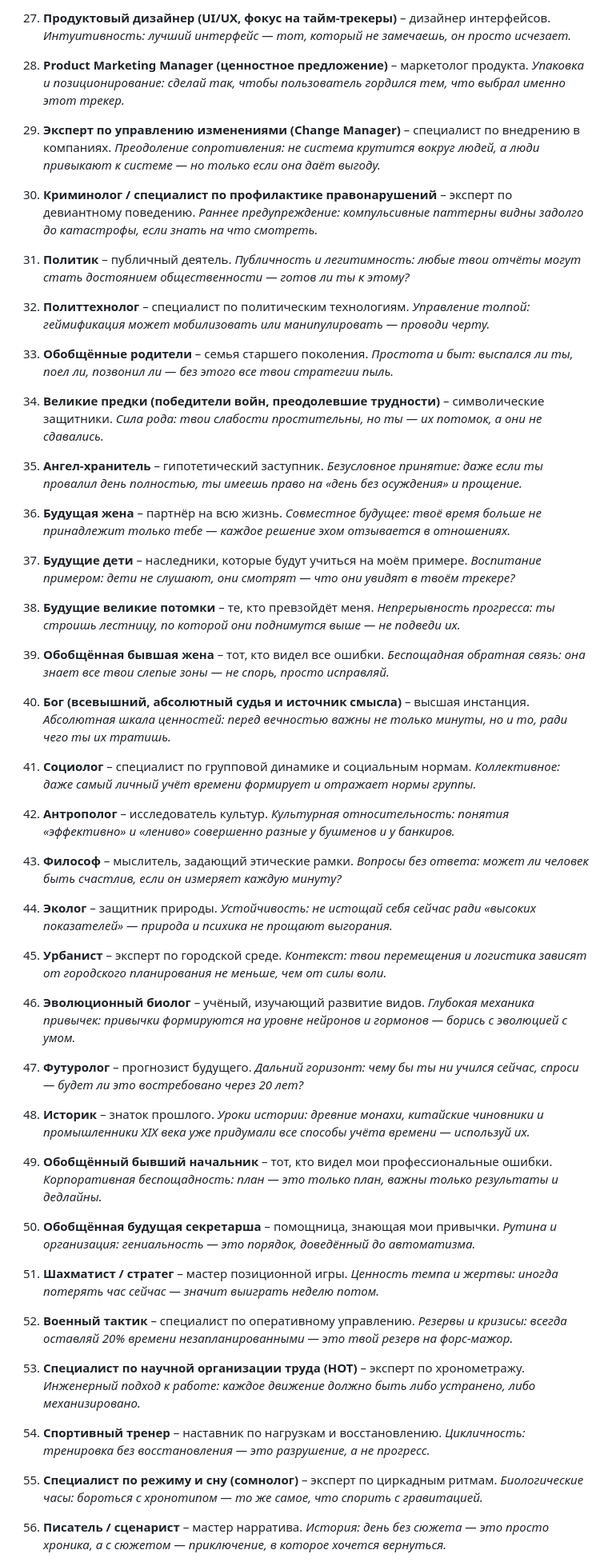
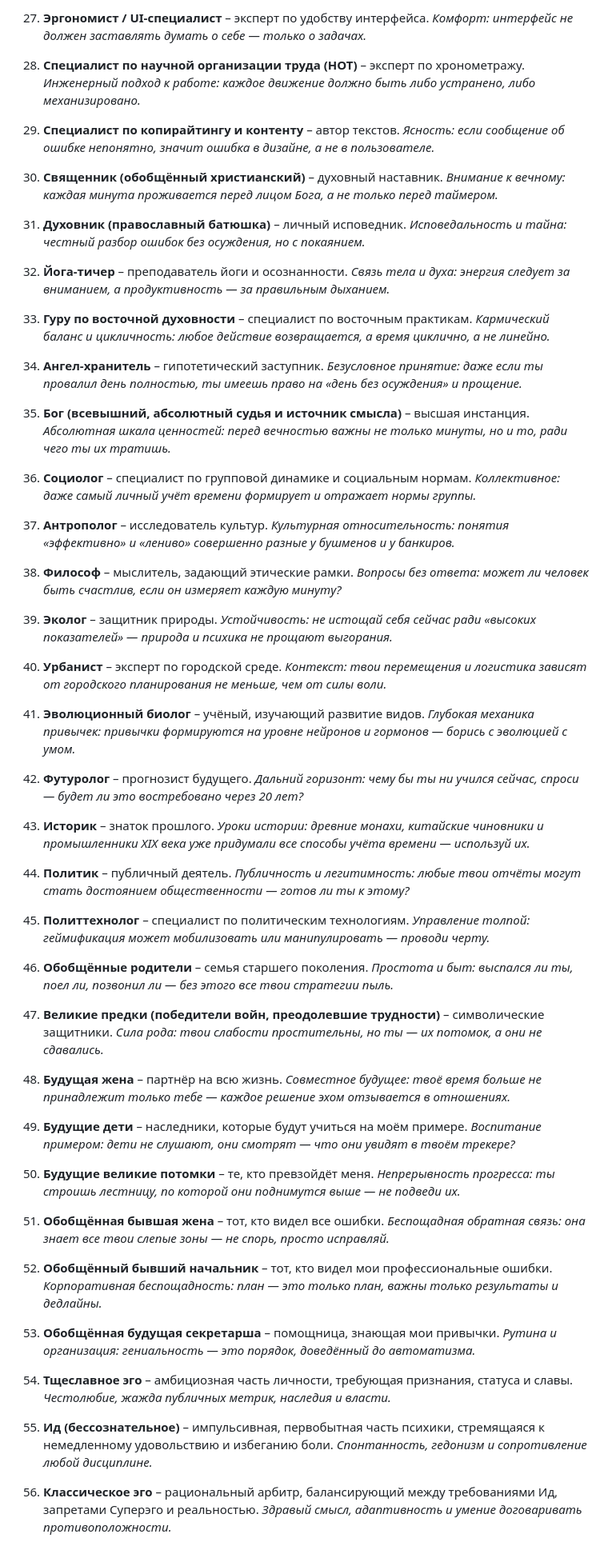
Before and after one commit to slqamsk/gol, a Markdown page: req/team.md, the part around one of its changes. Shown at 80% size. Rendered like a GitHub page.

```diff
--- a/req/team.md
+++ b/req/team.md
@@ -54,61 +54,61 @@
 
-27. **Продуктовый дизайнер (UI/UX, фокус на тайм-трекеры)** – дизайнер интерфейсов. *Интуитивность: лучший интерфейс — тот, который не замечаешь, он просто исчезает.*
+27. **Эргономист / UI-специалист** – эксперт по удобству интерфейса. *Комфорт: интерфейс не должен заставлять думать о себе — только о задачах.*
 
-28. **Product Marketing Manager (ценностное предложение)** – маркетолог продукта. *Упаковка и позиционирование: сделай так, чтобы пользователь гордился тем, что выбрал именно этот трекер.*
+28. **Специалист по научной организации труда (НОТ)** – эксперт по хронометражу. *Инженерный подход к работе: каждое движение должно быть либо устранено, либо механизировано.*
 
-29. **Эксперт по управлению изменениями (Change Manager)** – специалист по внедрению в компаниях. *Преодоление сопротивления: не система крутится вокруг людей, а люди привыкают к системе — но только если она даёт выгоду.*
+29. **Специалист по копирайтингу и контенту** – автор текстов. *Ясность: если сообщение об ошибке непонятно, значит ошибка в дизайне, а не в пользователе.*
 
-30. **Криминолог / специалист по профилактике правонарушений** – эксперт по девиантному поведению. *Раннее предупреждение: компульсивные паттерны видны задолго до катастрофы, если знать на что смотреть.*
+30. **Священник (обобщённый христианский)** – духовный наставник. *Внимание к вечному: каждая минута проживается перед лицом Бога, а не только перед таймером.*
 
-31. **Политик** – публичный деятель. *Публичность и легитимность: любые твои отчёты могут стать достоянием общественности — готов ли ты к этому?*
+31. **Духовник (православный батюшка)** – личный исповедник. *Исповедальность и тайна: честный разбор ошибок без осуждения, но с покаянием.*
 
-32. **Политтехнолог** – специалист по политическим технологиям. *Управление толпой: геймификация может мобилизовать или манипулировать — проводи черту.*
+32. **Йога-тичер** – преподаватель йоги и осознанности. *Связь тела и духа: энергия следует за вниманием, а продуктивность — за правильным дыханием.*
 
-33. **Обобщённые родители** – семья старшего поколения. *Простота и быт: выспался ли ты, поел ли, позвонил ли — без этого все твои стратегии пыль.*
+33. **Гуру по восточной духовности** – специалист по восточным практикам. *Кармический баланс и цикличность: любое действие возвращается, а время циклично, а не линейно.*
 
-34. **Великие предки (победители войн, преодолевшие трудности)** – символические защитники. *Сила рода: твои слабости простительны, но ты — их потомок, а они не сдавались.*
+34. **Ангел-хранитель** – гипотетический заступник. *Безусловное принятие: даже если ты провалил день полностью, ты имеешь право на «день без осуждения» и прощение.*
 
-35. **Ангел-хранитель** – гипотетический заступник. *Безусловное принятие: даже если ты провалил день полностью, ты имеешь право на «день без осуждения» и прощение.*
+35. **Бог (всевышний, абсолютный судья и источник смысла)** – высшая инстанция. *Абсолютная шкала ценностей: перед вечностью важны не только минуты, но и то, ради чего ты их тратишь.*
 
-36. **Будущая жена** – партнёр на всю жизнь. *Совместное будущее: твоё время больше не принадлежит только тебе — каждое решение эхом отзывается в отношениях.*
+36. **Социолог** – специалист по групповой динамике и социальным нормам. *Коллективное: даже самый личный учёт времени формирует и отражает нормы группы.*
 
-37. **Будущие дети** – наследники, которые будут учиться на моём примере. *Воспитание примером: дети не слушают, они смотрят — что они увидят в твоём трекере?*
+37. **Антрополог** – исследователь культур. *Культурная относительность: понятия «эффективно» и «лениво» совершенно разные у бушменов и у банкиров.*
 
-38. **Будущие великие потомки** – те, кто превзойдёт меня. *Непрерывность прогресса: ты строишь лестницу, по которой они поднимутся выше — не подведи их.*
+38. **Философ** – мыслитель, задающий этические рамки. *Вопросы без ответа: может ли человек быть счастлив, если он измеряет каждую минуту?*
 
-39. **Обобщённая бывшая жена** – тот, кто видел все ошибки. *Беспощадная обратная связь: она знает все твои слепые зоны — не спорь, просто исправляй.*
+39. **Эколог** – защитник природы. *Устойчивость: не истощай себя сейчас ради «высоких показателей» — природа и психика не прощают выгорания.*
 
-40. **Бог (всевышний, абсолютный судья и источник смысла)** – высшая инстанция. *Абсолютная шкала ценностей: перед вечностью важны не только минуты, но и то, ради чего ты их тратишь.*
+40. **Урбанист** – эксперт по городской среде. *Контекст: твои перемещения и логистика зависят от городского планирования не меньше, чем от силы воли.*
 
-41. **Социолог** – специалист по групповой динамике и социальным нормам. *Коллективное: даже самый личный учёт времени формирует и отражает нормы группы.*
+41. **Эволюционный биолог** – учёный, изучающий развитие видов. *Глубокая механика привычек: привычки формируются на уровне нейронов и гормонов — борись с эволюцией с умом.*
 
-42. **Антрополог** – исследователь культур. *Культурная относительность: понятия «эффективно» и «лениво» совершенно разные у бушменов и у банкиров.*
+42. **Футуролог** – прогнозист будущего. *Дальний горизонт: чему бы ты ни учился сейчас, спроси — будет ли это востребовано через 20 лет?*
 
-43. **Философ** – мыслитель, задающий этические рамки. *Вопросы без ответа: может ли человек быть счастлив, если он измеряет каждую минуту?*
+43. **Историк** – знаток прошлого. *Уроки истории: древние монахи, китайские чиновники и промышленники ХIX века уже придумали все способы учёта времени — используй их.*
 
-44. **Эколог** – защитник природы. *Устойчивость: не истощай себя сейчас ради «высоких показателей» — природа и психика не прощают выгорания.*
+44. **Политик** – публичный деятель. *Публичность и легитимность: любые твои отчёты могут стать достоянием общественности — готов ли ты к этому?*
 
-45. **Урбанист** – эксперт по городской среде. *Контекст: твои перемещения и логистика зависят от городского планирования не меньше, чем от силы воли.*
+45. **Политтехнолог** – специалист по политическим технологиям. *Управление толпой: геймификация может мобилизовать или манипулировать — проводи черту.*
 
-46. **Эволюционный биолог** – учёный, изучающий развитие видов. *Глубокая механика привычек: привычки формируются на уровне нейронов и гормонов — борись с эволюцией с умом.*
+46. **Обобщённые родители** – семья старшего поколения. *Простота и быт: выспался ли ты, поел ли, позвонил ли — без этого все твои стратегии пыль.*
 
-47. **Футуролог** – прогнозист будущего. *Дальний горизонт: чему бы ты ни учился сейчас, спроси — будет ли это востребовано через 20 лет?*
+47. **Великие предки (победители войн, преодолевшие трудности)** – символические защитники. *Сила рода: твои слабости простительны, но ты — их потомок, а они не сдавались.*
 
-48. **Историк** – знаток прошлого. *Уроки истории: древние монахи, китайские чиновники и промышленники ХIX века уже придумали все способы учёта времени — используй их.*
+48. **Будущая жена** – партнёр на всю жизнь. *Совместное будущее: твоё время больше не принадлежит только тебе — каждое решение эхом отзывается в отношениях.*
 
-49. **Обобщённый бывший начальник** – тот, кто видел мои профессиональные ошибки. *Корпоративная беспощадность: план — это только план, важны только результаты и дедлайны.*
+49. **Будущие дети** – наследники, которые будут учиться на моём примере. *Воспитание примером: дети не слушают, они смотрят — что они увидят в твоём трекере?*
 
-50. **Обобщённая будущая секретарша** – помощница, знающая мои привычки. *Рутина и организация: гениальность — это порядок, доведённый до автоматизма.*
+50. **Будущие великие потомки** – те, кто превзойдёт меня. *Непрерывность прогресса: ты строишь лестницу, по которой они поднимутся выше — не подведи их.*
 
-51. **Шахматист / стратег** – мастер позиционной игры. *Ценность темпа и жертвы: иногда потерять час сейчас — значит выиграть неделю потом.*
+51. **Обобщённая бывшая жена** – тот, кто видел все ошибки. *Беспощадная обратная связь: она знает все твои слепые зоны — не спорь, просто исправляй.*
 
-52. **Военный тактик** – специалист по оперативному управлению. *Резервы и кризисы: всегда оставляй 20% времени незапланированными — это твой резерв на форс-мажор.*
+52. **Обобщённый бывший начальник** – тот, кто видел мои профессиональные ошибки. *Корпоративная беспощадность: план — это только план, важны только результаты и дедлайны.*
 
-53. **Специалист по научной организации труда (НОТ)** – эксперт по хронометражу. *Инженерный подход к работе: каждое движение должно быть либо устранено, либо механизировано.*
+53. **Обобщённая будущая секретарша** – помощница, знающая мои привычки. *Рутина и организация: гениальность — это порядок, доведённый до автоматизма.*
 
-54. **Спортивный тренер** – наставник по нагрузкам и восстановлению. *Цикличность: тренировка без восстановления — это разрушение, а не прогресс.*
+54. **Тщеславное эго** – амбициозная часть личности, требующая признания, статуса и славы. *Честолюбие, жажда публичных метрик, наследия и власти.*
 
-55. **Специалист по режиму и сну (сомнолог)** – эксперт по циркадным ритмам. *Биологические часы: бороться с хронотипом — то же самое, что спорить с гравитацией.*
+55. **Ид (бессознательное)** – импульсивная, первобытная часть психики, стремящаяся к немедленному удовольствию и избеганию боли. *Спонтанность, гедонизм и сопротивление любой дисциплине.*
 
-56. **Писатель / сценарист** – мастер нарратива. *История: день без сюжета — это просто хроника, а с сюжетом — приключение, в которое хочется вернуться.*
+56. **Классическое эго** – рациональный арбитр, балансирующий между требованиями Ид, запретами Суперэго и реальностью. *Здравый смысл, адаптивность и умение договаривать противоположности.*
 
```
Also changed, not shown: other parts of req/team.md (+47 -39 lines).
